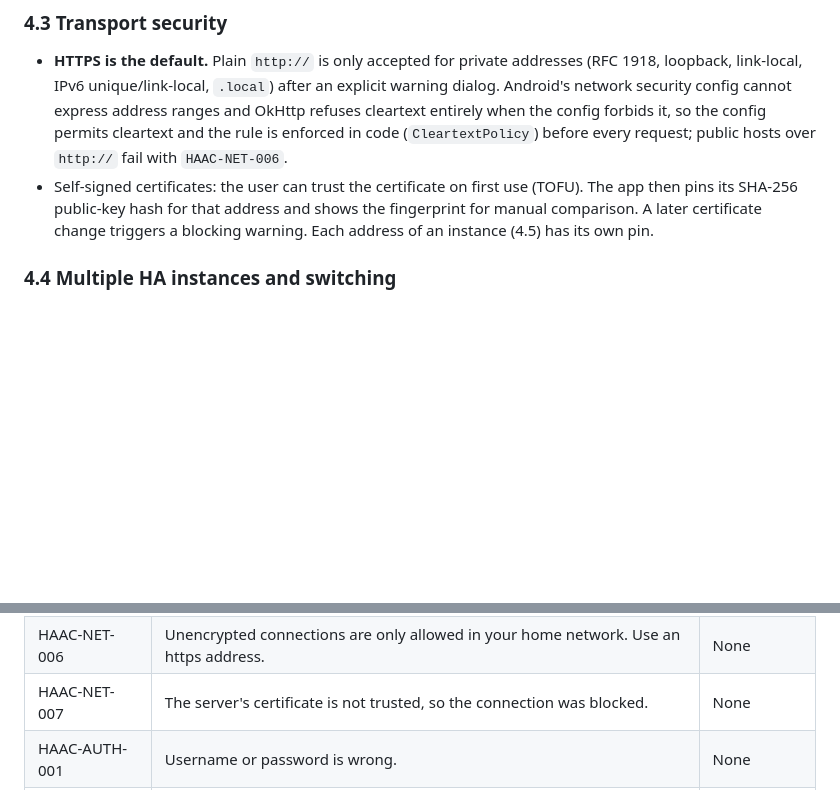
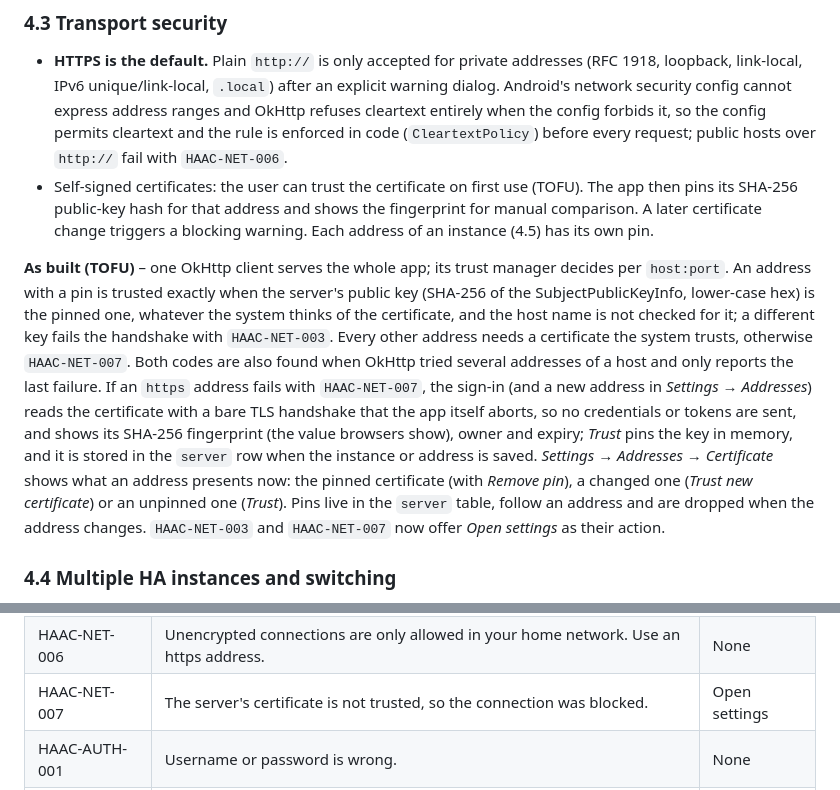
Before and after one commit to stacknoise/haac-bridge, a Markdown page: docs/concept.md, 2 parts joined by grey strips. Rendered like a GitHub page; blank space fills up the shorter version.

Commit message:
docs(concept): trust on first use as built (4.3, 17.3) (#28)
Co-authored-by: Claude Sonnet 5.5 <noreply@anthropic.com>

```diff
--- a/docs/concept.md
+++ b/docs/concept.md
@@ -143,6 +143,8 @@ On first start – or whenever no server is bound – the app shows the server s
 
 - **HTTPS is the default.** Plain `http://` is only accepted for private addresses (RFC 1918, loopback, link-local, IPv6 unique/link-local, `.local`) after an explicit warning dialog. Android's network security config cannot express address ranges and OkHttp refuses cleartext entirely when the config forbids it, so the config permits cleartext and the rule is enforced in code (`CleartextPolicy`) before every request; public hosts over `http://` fail with `HAAC-NET-006`.
 - Self-signed certificates: the user can trust the certificate on first use (TOFU). The app then pins its SHA-256 public-key hash for that address and shows the fingerprint for manual comparison. A later certificate change triggers a blocking warning. Each address of an instance (4.5) has its own pin.
+
+**As built (TOFU)** – one OkHttp client serves the whole app; its trust manager decides per `host:port`. An address with a pin is trusted exactly when the server's public key (SHA-256 of the SubjectPublicKeyInfo, lower-case hex) is the pinned one, whatever the system thinks of the certificate, and the host name is not checked for it; a different key fails the handshake with `HAAC-NET-003`. Every other address needs a certificate the system trusts, otherwise `HAAC-NET-007`. Both codes are also found when OkHttp tried several addresses of a host and only reports the last failure. If an `https` address fails with `HAAC-NET-007`, the sign-in (and a new address in *Settings → Addresses*) reads the certificate with a bare TLS handshake that the app itself aborts, so no credentials or tokens are sent, and shows its SHA-256 fingerprint (the value browsers show), owner and expiry; *Trust* pins the key in memory, and it is stored in the `server` row when the instance or address is saved. *Settings → Addresses → Certificate* shows what an address presents now: the pinned certificate (with *Remove pin*), a changed one (*Trust new certificate*) or an unpinned one (*Trust*). Pins live in the `server` table, follow an address and are dropped when the address changes. `HAAC-NET-003` and `HAAC-NET-007` now offer *Open settings* as their action.
 
 ### 4.4 Multiple HA instances and switching
 
@@ -1141,7 +1143,7 @@ enum class ErrorCode(
 | HAAC-NET-004 | This address is not a Home Assistant server. Check the address and try again. | None |
 | HAAC-NET-005 | This is not a valid address. Check it and try again. | None |
 | HAAC-NET-006 | Unencrypted connections are only allowed in your home network. Use an https address. | None |
-| HAAC-NET-007 | The server's certificate is not trusted, so the connection was blocked. | None |
+| HAAC-NET-007 | The server's certificate is not trusted, so the connection was blocked. | Open settings |
 | HAAC-AUTH-001 | Username or password is wrong. | None |
 | HAAC-AUTH-002 | The verification code is wrong. | None |
 | HAAC-AUTH-003 | Your sign-in has expired. Please sign in again. | Sign in |
```
